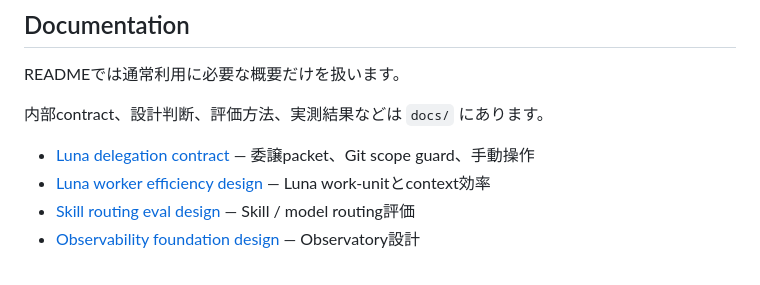
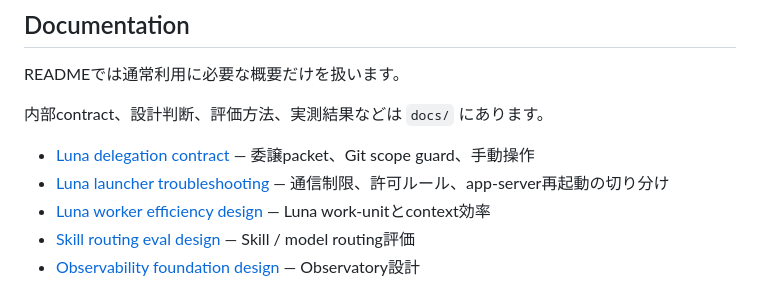
Before and after one commit to whitedoll99/codex-exosphere, a Markdown page: README.md, the part around the change. Rendered like a GitHub page.

Commit message:
docs: preserve Luna launcher troubleshooting alongside Oracle routing

```diff
--- a/README.md
+++ b/README.md
@@ -378,6 +378,7 @@ READMEでは通常利用に必要な概要だけを扱います。
 内部contract、設計判断、評価方法、実測結果などは `docs/` にあります。
 
 * [Luna delegation contract](docs/luna-delegation-contract.md) — 委譲packet、Git scope guard、手動操作
+* [Luna launcher troubleshooting](docs/luna-launcher-troubleshooting.md) — 通信制限、許可ルール、app-server再起動の切り分け
 * [Luna worker efficiency design](docs/luna-worker-efficiency-design.md) — Luna work-unitとcontext効率
 * [Skill routing eval design](docs/skill-routing-eval-design.md) — Skill / model routing評価
 * [Observability foundation design](docs/observability-foundation-design.md) — Observatory設計
```
Also changed, not shown: docs/luna-launcher-troubleshooting.md (added, +118 -0 lines).
